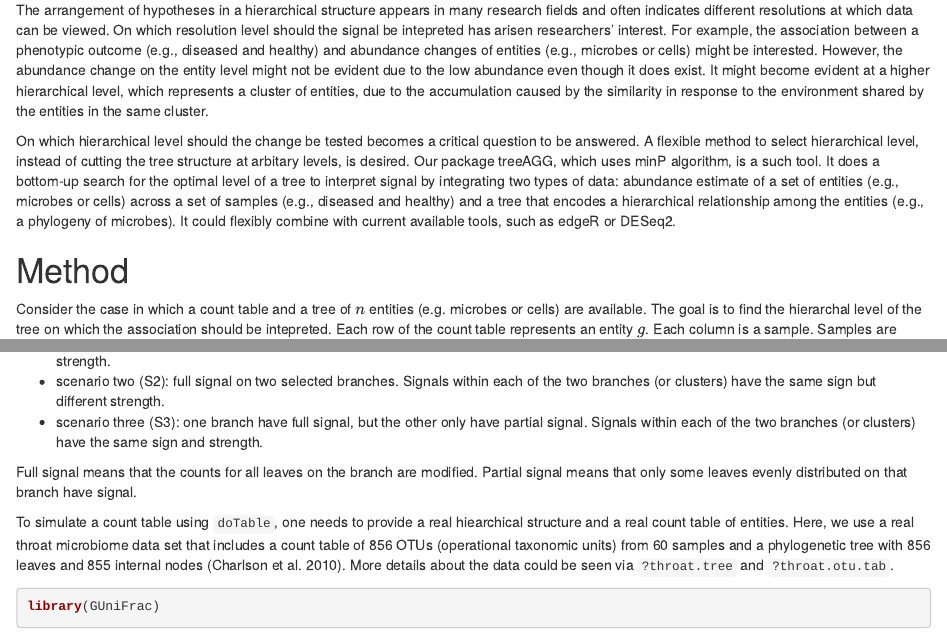
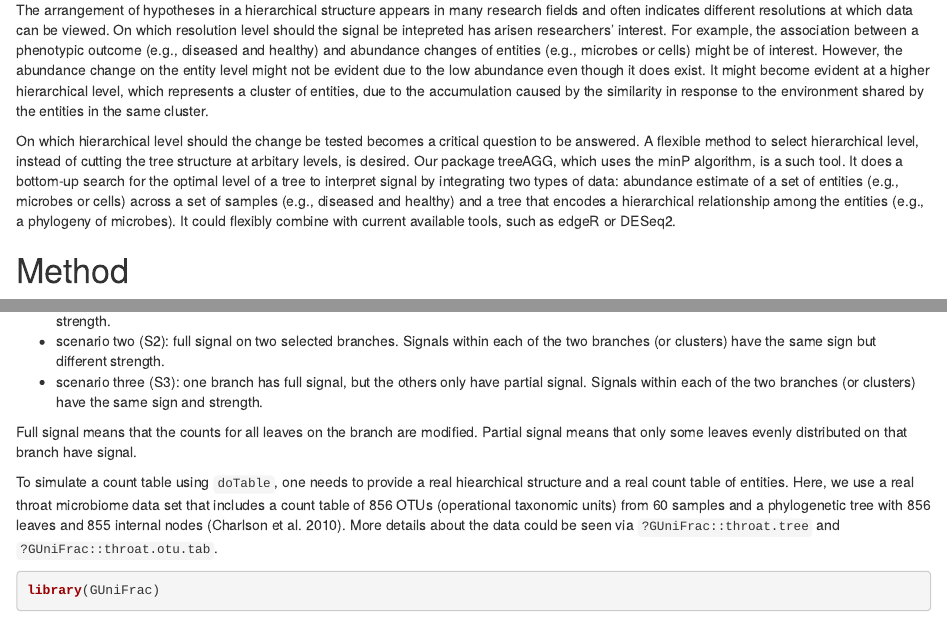
Before and after one commit to markrobinsonuzh/treeAGG, an R Markdown document (vignettes/vignette-treeAGG.Rmd): the page in a window 1100 px wide, from 310 px down, and a second part further down, joined at a grey line. Rendered offline with R 4.5, knitr and Pandoc, with nearby package versions; drawn as R Markdown's standard HTML page in place of the format the file asks for; code that draws random numbers runs with fixed seeds of ours; some code elsewhere in the file could not run offline.

Commit message:
some edits

````diff
--- a/vignettes/vignette-treeAGG.Rmd
+++ b/vignettes/vignette-treeAGG.Rmd
@@ -33,15 +33,15 @@ knitr::opts_chunk$set(echo = TRUE, message = FALSE)
 ```
 # Introduction
 
-The arrangement of hypotheses in a hierarchical structure appears in many research fields and often indicates different resolutions at which data can be viewed. On which resolution level should the signal be intepreted has arisen researchers' interest. For example, the association between a phenotypic outcome (e.g., diseased and healthy) and abundance changes of entities (e.g., microbes or cells) might be interested. However, the abundance change on the entity level might not be evident due to the low abundance even though it does exist. It might become evident at a higher hierarchical level, which represents a cluster of entities, due to the accumulation caused by the similarity in response to the environment shared by the entities in the same cluster.
+The arrangement of hypotheses in a hierarchical structure appears in many research fields and often indicates different resolutions at which data can be viewed. On which resolution level should the signal be intepreted has arisen researchers' interest. For example, the association between a phenotypic outcome (e.g., diseased and healthy) and abundance changes of entities (e.g., microbes or cells) might be of interest. However, the abundance change on the entity level might not be evident due to the low abundance even though it does exist. It might become evident at a higher hierarchical level, which represents a cluster of entities, due to the accumulation caused by the similarity in response to the environment shared by the entities in the same cluster.
 
-On which hierarchical level should the change be tested becomes a critical question to be answered. A flexible method to select hierarchical level, instead of cutting the tree structure at arbitary levels, is desired. Our package treeAGG, which uses minP algorithm, is a such tool. It does a bottom-up search for the optimal level of a tree to interpret signal by integrating two types of data: abundance estimate of a set of entities (e.g., microbes or cells) across a set of samples (e.g., diseased and healthy) and a tree that encodes a hierarchical relationship among the entities (e.g., a phylogeny of microbes). It could flexibly combine with current available tools, such as edgeR or DESeq2.
+On which hierarchical level should the change be tested becomes a critical question to be answered. A flexible method to select hierarchical level, instead of cutting the tree structure at arbitary levels, is desired. Our package treeAGG, which uses the minP algorithm, is a such tool. It does a bottom-up search for the optimal level of a tree to interpret signal by integrating two types of data: abundance estimate of a set of entities (e.g., microbes or cells) across a set of samples (e.g., diseased and healthy) and a tree that encodes a hierarchical relationship among the entities (e.g., a phylogeny of microbes). It could flexibly combine with current available tools, such as edgeR or DESeq2.
 
 
 
 # Method
 
-Consider the case in which a count table and a tree of $n$ entities (e.g. microbes or cells) are available. The goal is to find the hierarchal level of the tree on which the association should be intepreted. Each row of the count table represents an entity $g$. Each column is a sample. Samples are collected from different conditions (e.g., healthy and diseased). Let $Y_{gi}$ denote the observed count of an entity (a leaf on the tree) or a cluster of entities (an internal node on the tree) $g$ in sample $i$. To investigate whether an entity or a cluster of entities has differential abundance under different conditions, currently available packages, such as, `r Biocpkg("edgeR")` and `r Biocpkg("DESeq2")`) could be used. Let's take `r Biocpkg("edgeR")` as an example and explain how our package works.
+Consider the case in which a count table and a tree of $n$ entities (e.g. microbes or cells) are available. The goal is to find the hierarchical level of the tree on which the association should be intepreted. Each row of the count table represents an entity $g$. Each column is a sample. Samples are collected from different conditions (e.g., healthy and diseased). Let $Y_{gi}$ denote the observed count of an entity (a leaf on the tree) or a cluster of entities (an internal node on the tree) $g$ in sample $i$. To investigate whether an entity or a cluster of entities has differential abundance under different conditions, currently available packages, such as, `r Biocpkg("edgeR")` and `r Biocpkg("DESeq2")`) could be used. Let's take `r Biocpkg("edgeR")` as an example and explain how our package works.
 
 As assumed in `r Biocpkg("edgeR")`[@Robinson2009], $Y_{gi}$ follows a negative binomial distribution
 $$\mathbf{Y}_{gi}  \sim NB(\mathbf{M}_{i}\mathbf{p}_{gj}, \mathbf{\phi}_{g})  $$
@@ -267,11 +267,11 @@ The false discovery rate (FDR) could be calculated on the leaf or node level. On
 
 * scenario one (S1): full signal on two selected branches. Signals within each of the two branches (or clusters) have the same sign and strength.
 * scenario two (S2): full signal on two selected branches. Signals within each of the two branches (or clusters) have the same sign but different strength.
-* scenario three (S3): one branch have full signal, but the other only have partial signal. Signals within each of the two branches (or clusters) have the same sign and strength.
+* scenario three (S3): one branch has full signal, but the others only have partial signal. Signals within each of the two branches (or clusters) have the same sign and strength.
 
 Full signal means that the counts for all leaves on the branch are modified. Partial signal means that only some leaves evenly distributed on that branch have signal.
 
-To simulate a count table using `doTable`, one needs to provide a real hiearchical structure and a real count table of entities. Here, we use a real throat microbiome data set that includes a count table of 856 OTUs (operational taxonomic units) from 60 samples and a phylogenetic tree with 856 leaves and 855 internal nodes [@Charlson2010]. More details about the data could be seen via `?throat.tree` and `?throat.otu.tab`.
+To simulate a count table using `doTable`, one needs to provide a real hiearchical structure and a real count table of entities. Here, we use a real throat microbiome data set that includes a count table of 856 OTUs (operational taxonomic units) from 60 samples and a phylogenetic tree with 856 leaves and 855 internal nodes [@Charlson2010]. More details about the data could be seen via `?GUniFrac::throat.tree` and `?GUniFrac::throat.otu.tab`.
 
 ```{r}
 library(GUniFrac)
````
Also changed, not shown: vignettes/vignette-treeAGG.Rmd (18 more changed lines).
